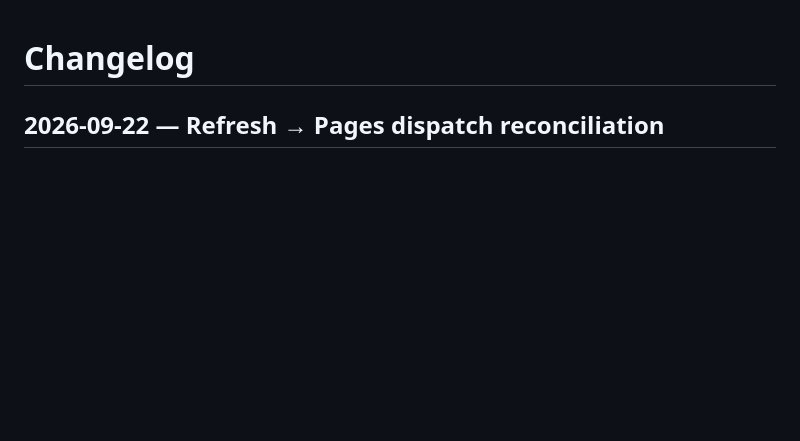
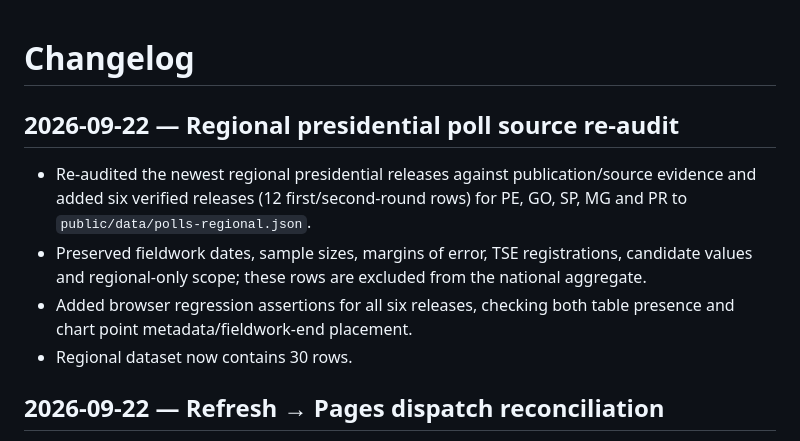
Before and after one commit to Gitdisd/pesquisas-eleitorais-br, a Markdown page: docs/CHANGELOG.md, the part around the change. GitHub-like rendering; blank space fills up the shorter version.

Commit message:
docs: record regional poll source re-audit

```diff
--- a/docs/CHANGELOG.md
+++ b/docs/CHANGELOG.md
@@ -1,4 +1,11 @@
 # Changelog
+
+## 2026-09-22 — Regional presidential poll source re-audit
+
+- Re-audited the newest regional presidential releases against publication/source evidence and added six verified releases (12 first/second-round rows) for PE, GO, SP, MG and PR to `public/data/polls-regional.json`.
+- Preserved fieldwork dates, sample sizes, margins of error, TSE registrations, candidate values and regional-only scope; these rows are excluded from the national aggregate.
+- Added browser regression assertions for all six releases, checking both table presence and chart point metadata/fieldwork-end placement.
+- Regional dataset now contains 30 rows.
 
 ## 2026-09-22 — Refresh → Pages dispatch reconciliation
 
```
